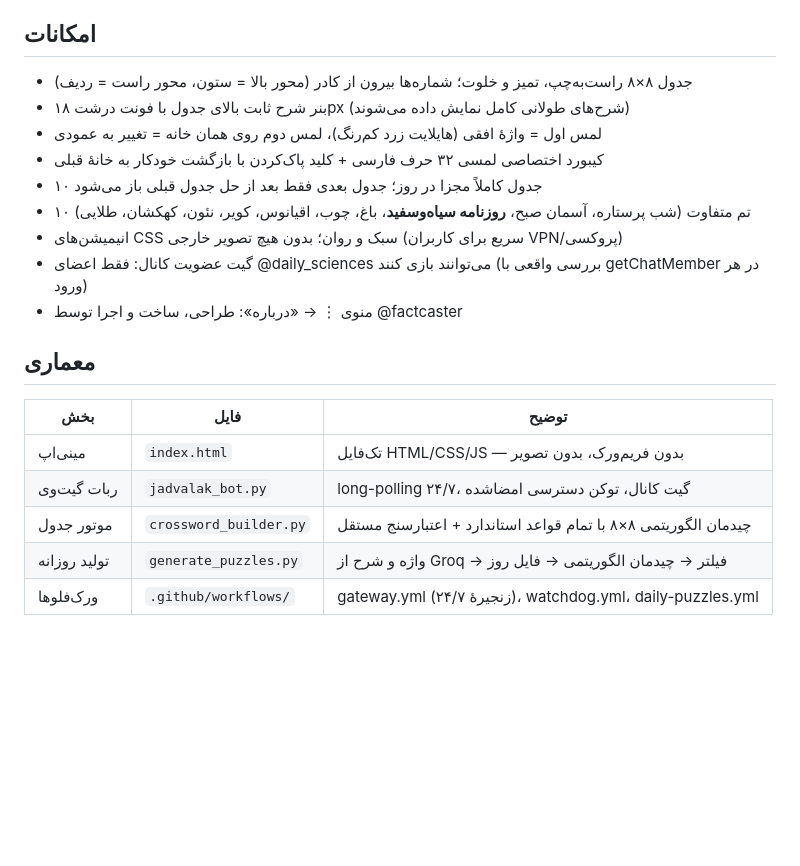
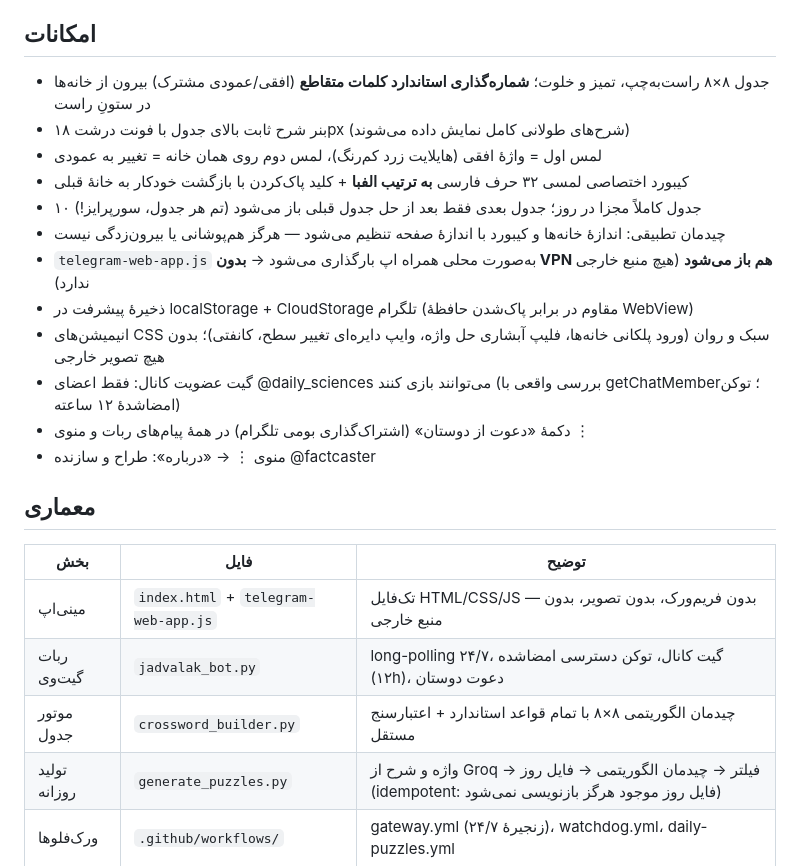
Before and after one commit to prauofi21-svg/jadvalak, a Markdown page: README.md, the part around the change. Drawn GitHub-style; blank space fills up the shorter version.

Commit message:
fix(v1.1): README.md

```diff
--- a/README.md
+++ b/README.md
@@ -5,24 +5,27 @@
 
 ## امکانات
 
-- جدول ۸×۸ راست‌به‌چپ، تمیز و خلوت؛ شماره‌ها بیرون از کادر (محور بالا = ستون، محور راست = ردیف)
+- جدول ۸×۸ راست‌به‌چپ، تمیز و خلوت؛ **شماره‌گذاری استاندارد کلمات متقاطع** (افقی/عمودی مشترک) بیرون از خانه‌ها در ستونِ راست
 - بنر شرح ثابت بالای جدول با فونت درشت ۱۸px (شرح‌های طولانی کامل نمایش داده می‌شوند)
 - لمس اول = واژهٔ افقی (هایلایت زرد کم‌رنگ)، لمس دوم روی همان خانه = تغییر به عمودی
-- کیبورد اختصاصی لمسی ۳۲ حرف فارسی + کلید پاک‌کردن با بازگشت خودکار به خانهٔ قبلی
-- ۱۰ جدول کاملاً مجزا در روز؛ جدول بعدی فقط بعد از حل جدول قبلی باز می‌شود
-- ۱۰ تم متفاوت (شب پرستاره، آسمان صبح، **روزنامه سیاه‌وسفید**، باغ، چوب، اقیانوس، کویر، نئون، کهکشان، طلایی)
-- انیمیشن‌های CSS سبک و روان؛ بدون هیچ تصویر خارجی (سریع برای کاربران VPN/پروکسی)
-- گیت عضویت کانال: فقط اعضای @daily_sciences می‌توانند بازی کنند (بررسی واقعی با getChatMember در هر ورود)
-- منوی ⋮ → «درباره»: طراحی، ساخت و اجرا توسط @factcaster
+- کیبورد اختصاصی لمسی ۳۲ حرف فارسی **به ترتیب الفبا** + کلید پاک‌کردن با بازگشت خودکار به خانهٔ قبلی
+- ۱۰ جدول کاملاً مجزا در روز؛ جدول بعدی فقط بعد از حل جدول قبلی باز می‌شود (تم هر جدول، سورپرایز!)
+- چیدمان تطبیقی: اندازهٔ خانه‌ها و کیبورد با اندازهٔ صفحه تنظیم می‌شود — هرگز هم‌پوشانی یا بیرون‌زدگی نیست
+- `telegram-web-app.js` به‌صورت محلی همراه اپ بارگذاری می‌شود → **بدون VPN هم باز می‌شود** (هیچ منبع خارجی ندارد)
+- ذخیرهٔ پیشرفت در localStorage + CloudStorage تلگرام (مقاوم در برابر پاک‌شدن حافظهٔ WebView)
+- انیمیشن‌های CSS سبک و روان (ورود پلکانی خانه‌ها، فلیپ آبشاری حل واژه، وایپ دایره‌ای تغییر سطح، کانفتی)؛ بدون هیچ تصویر خارجی
+- گیت عضویت کانال: فقط اعضای @daily_sciences می‌توانند بازی کنند (بررسی واقعی با getChatMember؛ توکن امضاشدهٔ ۱۲ ساعته)
+- دکمهٔ «دعوت از دوستان» (اشتراک‌گذاری بومی تلگرام) در همهٔ پیام‌های ربات و منوی ⋮
+- منوی ⋮ → «درباره»: طراح و سازنده @factcaster
 
 ## معماری
 
 | بخش | فایل | توضیح |
 |---|---|---|
-| مینی‌اپ | `index.html` | تک‌فایل HTML/CSS/JS — بدون فریم‌ورک، بدون تصویر |
-| ربات گیت‌وی | `jadvalak_bot.py` | long-polling ۲۴/۷، گیت کانال، توکن دسترسی امضاشده |
+| مینی‌اپ | `index.html` + `telegram-web-app.js` | تک‌فایل HTML/CSS/JS — بدون فریم‌ورک، بدون تصویر، بدون منبع خارجی |
+| ربات گیت‌وی | `jadvalak_bot.py` | long-polling ۲۴/۷، گیت کانال، توکن دسترسی امضاشده (۱۲h)، دعوت دوستان |
 | موتور جدول | `crossword_builder.py` | چیدمان الگوریتمی ۸×۸ با تمام قواعد استاندارد + اعتبارسنج مستقل |
-| تولید روزانه | `generate_puzzles.py` | واژه و شرح از Groq → فیلتر → چیدمان الگوریتمی → فایل روز |
+| تولید روزانه | `generate_puzzles.py` | واژه و شرح از Groq → فیلتر → چیدمان الگوریتمی → فایل روز (idempotent: فایل روز موجود هرگز بازنویسی نمی‌شود) |
 | ورک‌فلوها | `.github/workflows/` | gateway.yml (زنجیرهٔ ۲۴/۷)، watchdog.yml، daily-puzzles.yml |
 
 ### فرمت روز `data/YYYY-MM-DD.json`
```
